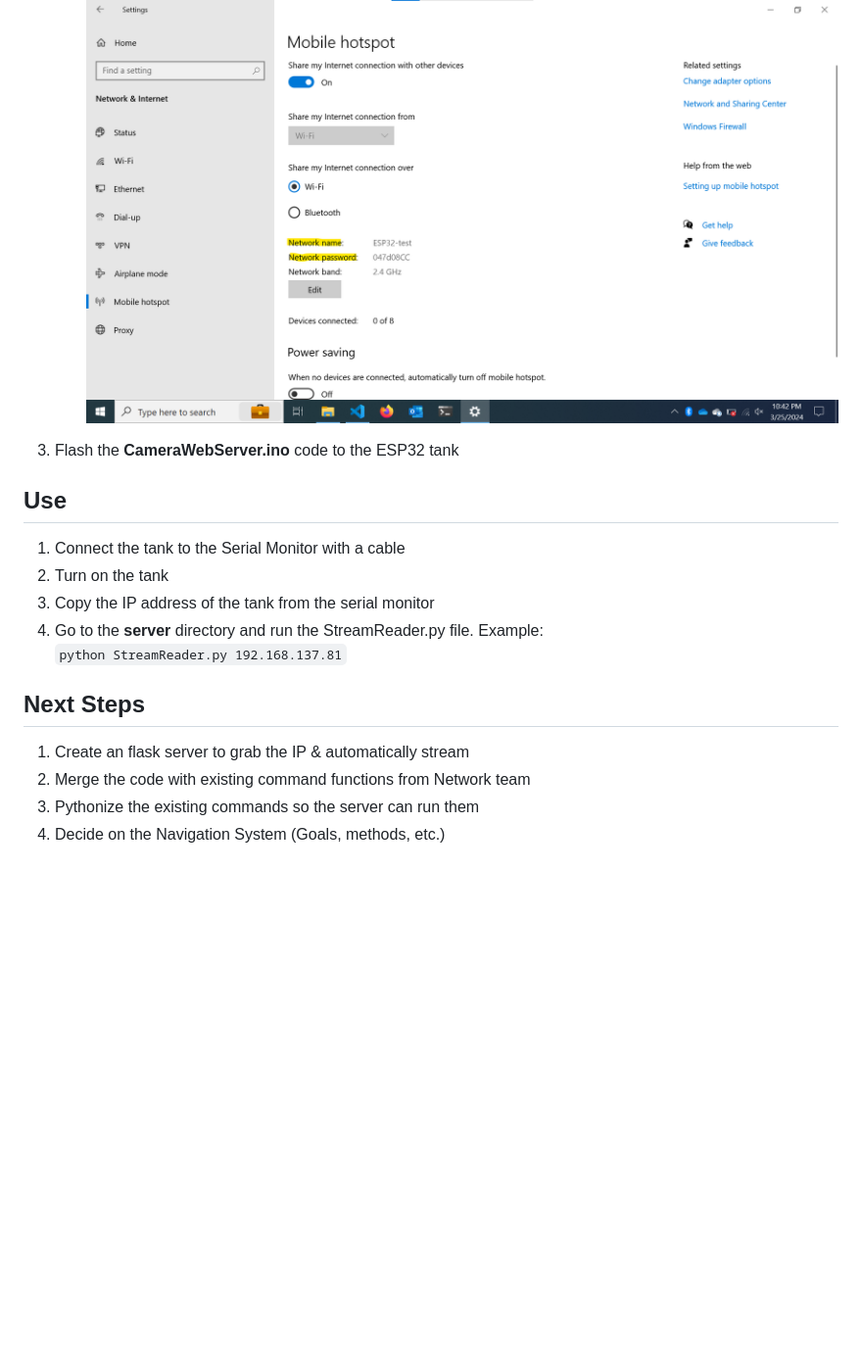
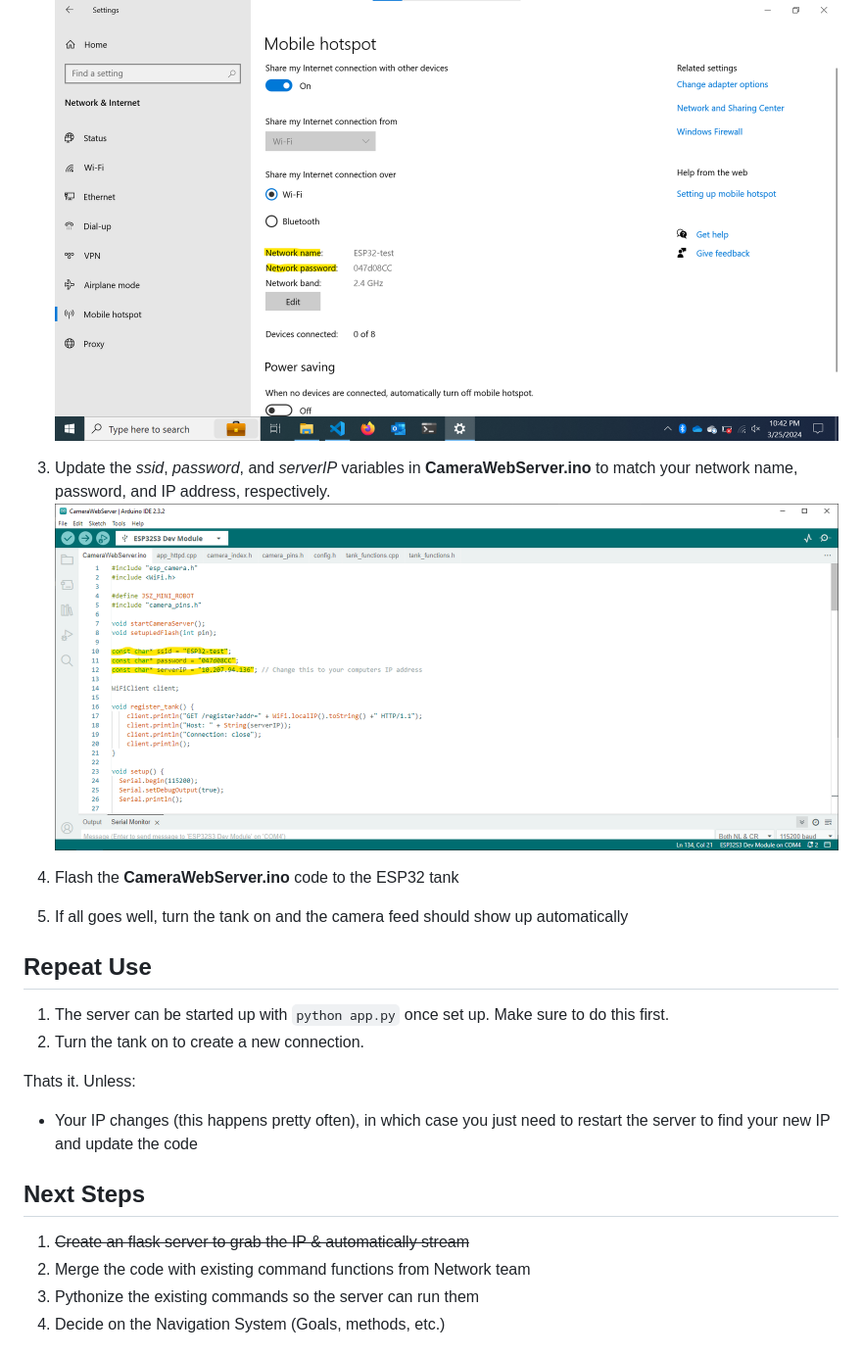
Before and after one commit to Barnard-PL-Labs/esp32-tanks, a Markdown page: README.md, the part around one of its changes. Shown at 98% size. Drawn GitHub-style; pictures changed too: CodeParams.png (added); blank space fills up the shorter version.

Commit message:
GOT THE SERVER WORKING

```diff
--- a/README.md
+++ b/README.md
@@ -22,15 +25,21 @@ __Settings__ > __Network and Internet__ > __Mobile hotspot__ > toggle the slider
 ![Network Settings](NetworkSettings.png)
-3. Flash the __CameraWebServer.ino__ code to the ESP32 tank
 
-## Use
-1. Connect the tank to the Serial Monitor with a cable
-2. Turn on the tank
-3. Copy the IP address of the tank from the serial monitor
-4. Go to the __server__ directory and run the StreamReader.py file. Example:\
-`python StreamReader.py 192.168.137.81`
+3. Update the _ssid_, _password_, and _serverIP_ variables in __CameraWebServer.ino__ to match your network name, password, and IP address, respectively.
+![Updated Code](CodeParams.png)
+
+4. Flash the __CameraWebServer.ino__ code to the ESP32 tank
+
+5. If all goes well, turn the tank on and the camera feed should show up automatically
+
+## Repeat Use
+1. The server can be started up with `python app.py` once set up. Make sure to do this first.
+2. Turn the tank on to create a new connection.
+
+Thats it. Unless:
+- Your IP changes (this happens pretty often), in which case you just need to restart the server to find your new IP and update the code
 
 ## Next Steps
-1. Create an flask server to grab the IP & automatically stream
+1. ~~Create an flask server to grab the IP & automatically stream~~
 2. Merge the code with existing command functions from Network team
 2. Pythonize the existing commands so the server can run them
 3. Decide on the Navigation System (Goals, methods, etc.)
```
Also changed, not shown: other parts of README.md (+5 -2 lines), ServerStartup.png (added), 2 other files.
